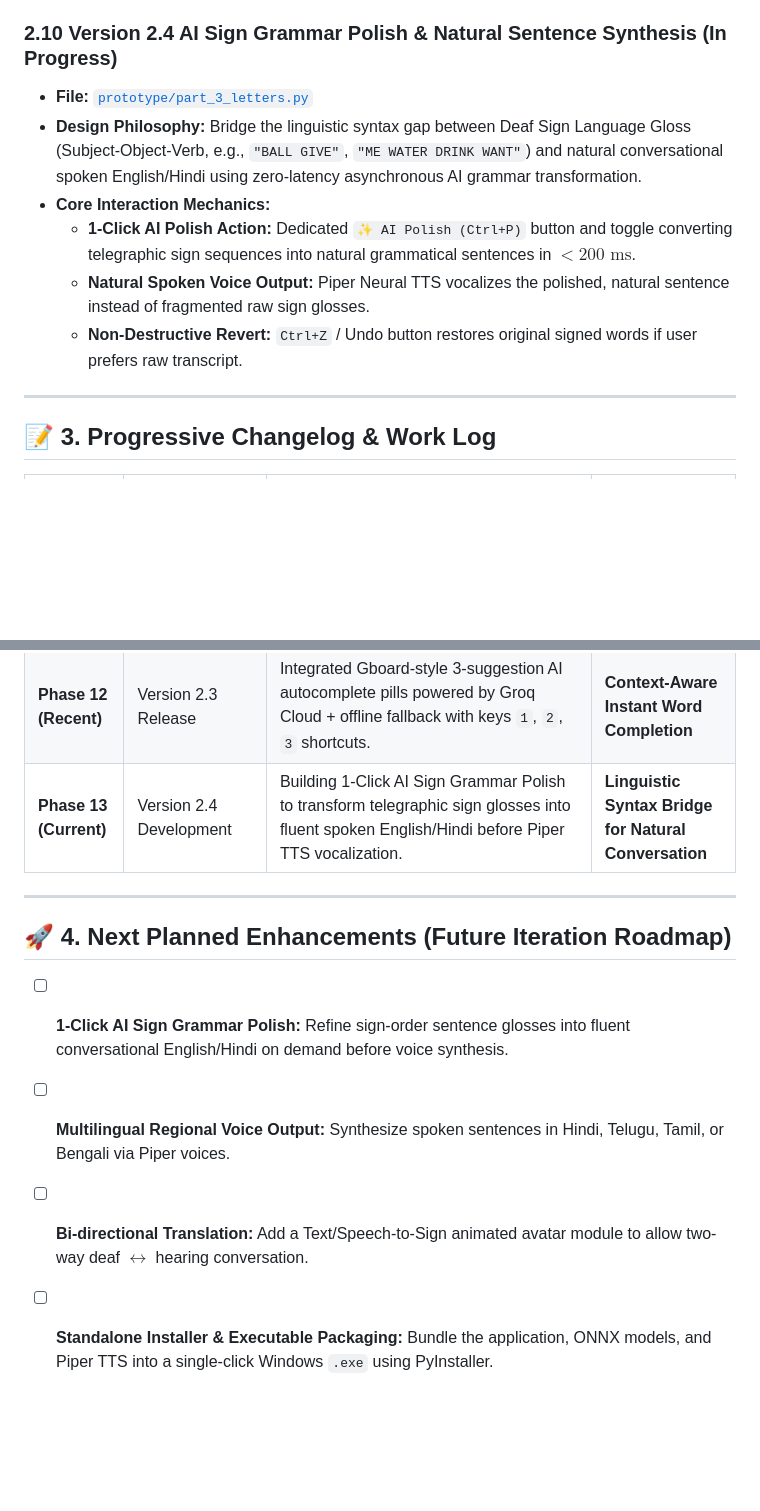
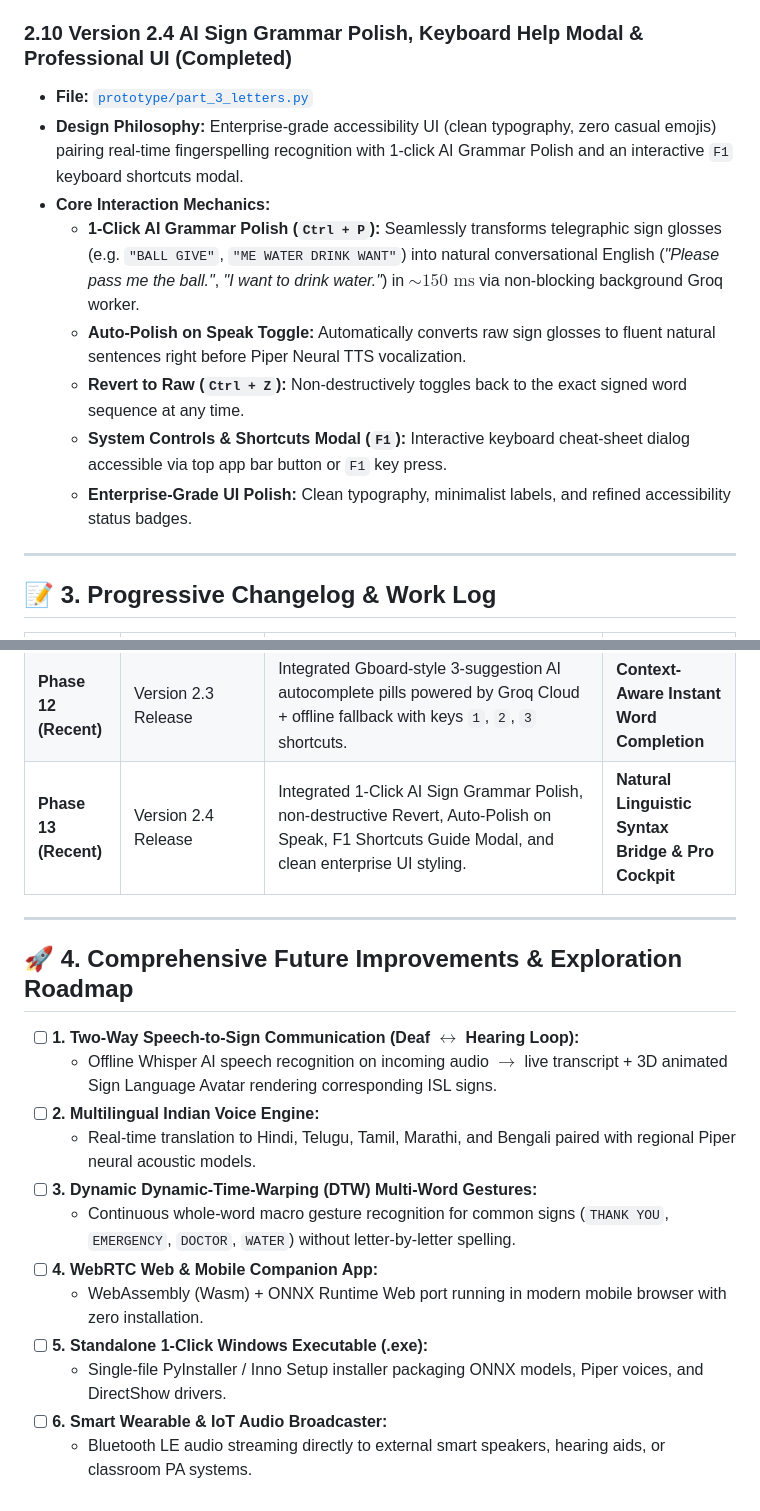
Before and after one commit to Naseerk-786/finalspeakv2.1, a Markdown page: PROTOTYPE_EVOLUTION_TRACKER.md, 2 parts joined by grey strips. Rendered like a GitHub page; blank space fills up the shorter version.

Commit message:
docs: document Version 2.4 release and multi-disciplinary innovation roadmap

```diff
--- a/PROTOTYPE_EVOLUTION_TRACKER.md
+++ b/PROTOTYPE_EVOLUTION_TRACKER.md
@@ -144,13 +144,15 @@
   * **One-Touch Keyboard Selection (`1`, `2`, `3`):** Pressing `1`, `2`, or `3` instantly autocompletes and commits the word into the full sentence line.
   * **Zero-Failure Offline Safety:** Automatically falls back to offline frequency dictionary if internet or API connection drops.
 
-### 2.10 Version 2.4 AI Sign Grammar Polish & Natural Sentence Synthesis (In Progress)
+### 2.10 Version 2.4 AI Sign Grammar Polish, Keyboard Help Modal & Professional UI (Completed)
 * **File:** [`prototype/part_3_letters.py`](file:///d:/finalspeak/prototype/part_3_letters.py)
-* **Design Philosophy:** Bridge the linguistic syntax gap between Deaf Sign Language Gloss (Subject-Object-Verb, e.g., `"BALL GIVE"`, `"ME WATER DRINK WANT"`) and natural conversational spoken English/Hindi using zero-latency asynchronous AI grammar transformation.
+* **Design Philosophy:** Enterprise-grade accessibility UI (clean typography, zero casual emojis) pairing real-time fingerspelling recognition with 1-click AI Grammar Polish and an interactive `F1` keyboard shortcuts modal.
 * **Core Interaction Mechanics:**
-  * **1-Click AI Polish Action:** Dedicated `✨ AI Polish (Ctrl+P)` button and toggle converting telegraphic sign sequences into natural grammatical sentences in $<200\text{ ms}$.
-  * **Natural Spoken Voice Output:** Piper Neural TTS vocalizes the polished, natural sentence instead of fragmented raw sign glosses.
-  * **Non-Destructive Revert:** `Ctrl+Z` / Undo button restores original signed words if user prefers raw transcript.
+  * **1-Click AI Grammar Polish (`Ctrl + P`):** Seamlessly transforms telegraphic sign glosses (e.g. `"BALL GIVE"`, `"ME WATER DRINK WANT"`) into natural conversational English (*"Please pass me the ball."*, *"I want to drink water."*) in $\sim 150\text{ ms}$ via non-blocking background Groq worker.
+  * **Auto-Polish on Speak Toggle:** Automatically converts raw sign glosses to fluent natural sentences right before Piper Neural TTS vocalization.
+  * **Revert to Raw (`Ctrl + Z`):** Non-destructively toggles back to the exact signed word sequence at any time.
+  * **System Controls & Shortcuts Modal (`F1`):** Interactive keyboard cheat-sheet dialog accessible via top app bar button or `F1` key press.
+  * **Enterprise-Grade UI Polish:** Clean typography, minimalist labels, and refined accessibility status badges.
 
 ---
 
@@ -170,13 +172,21 @@
 | **Phase 10 (Recent)** | Evolution Tracker | Created living tracking master document (`PROTOTYPE_EVOLUTION_TRACKER.md`). | Complete ongoing roadmap & sync |
 | **Phase 11 (Recent)** | Version 2.2 Release | Integrated 0.8s Steady-Hold letter capture with hysteresis lock, Spacebar word commit, smart Backspace, and Piper TTS full-sentence voice. | **Natural Keyboard Workflow with Zero Fatigue** |
 | **Phase 12 (Recent)** | Version 2.3 Release | Integrated Gboard-style 3-suggestion AI autocomplete pills powered by Groq Cloud + offline fallback with keys `1`, `2`, `3` shortcuts. | **Context-Aware Instant Word Completion** |
-| **Phase 13 (Current)** | Version 2.4 Development | Building 1-Click AI Sign Grammar Polish to transform telegraphic sign glosses into fluent spoken English/Hindi before Piper TTS vocalization. | **Linguistic Syntax Bridge for Natural Conversation** |
+| **Phase 13 (Recent)** | Version 2.4 Release | Integrated 1-Click AI Sign Grammar Polish, non-destructive Revert, Auto-Polish on Speak, F1 Shortcuts Guide Modal, and clean enterprise UI styling. | **Natural Linguistic Syntax Bridge & Pro Cockpit** |
 
 ---
 
-## 🚀 4. Next Planned Enhancements (Future Iteration Roadmap)
+## 🚀 4. Comprehensive Future Improvements & Exploration Roadmap
 
-* [ ] **1-Click AI Sign Grammar Polish:** Refine sign-order sentence glosses into fluent conversational English/Hindi on demand before voice synthesis.
-* [ ] **Multilingual Regional Voice Output:** Synthesize spoken sentences in Hindi, Telugu, Tamil, or Bengali via Piper voices.
-* [ ] **Bi-directional Translation:** Add a Text/Speech-to-Sign animated avatar module to allow two-way deaf $\leftrightarrow$ hearing conversation.
-* [ ] **Standalone Installer & Executable Packaging:** Bundle the application, ONNX models, and Piper TTS into a single-click Windows `.exe` using PyInstaller.
+* [ ] **1. Two-Way Speech-to-Sign Communication (Deaf $\leftrightarrow$ Hearing Loop):**
+  * Offline Whisper AI speech recognition on incoming audio $\to$ live transcript + 3D animated Sign Language Avatar rendering corresponding ISL signs.
+* [ ] **2. Multilingual Indian Voice Engine:**
+  * Real-time translation to Hindi, Telugu, Tamil, Marathi, and Bengali paired with regional Piper neural acoustic models.
+* [ ] **3. Dynamic Dynamic-Time-Warping (DTW) Multi-Word Gestures:**
+  * Continuous whole-word macro gesture recognition for common signs (`THANK YOU`, `EMERGENCY`, `DOCTOR`, `WATER`) without letter-by-letter spelling.
+* [ ] **4. WebRTC Web & Mobile Companion App:**
+  * WebAssembly (Wasm) + ONNX Runtime Web port running in modern mobile browser with zero installation.
+* [ ] **5. Standalone 1-Click Windows Executable (.exe):**
+  * Single-file PyInstaller / Inno Setup installer packaging ONNX models, Piper voices, and DirectShow drivers.
+* [ ] **6. Smart Wearable & IoT Audio Broadcaster:**
+  * Bluetooth LE audio streaming directly to external smart speakers, hearing aids, or classroom PA systems.
```
